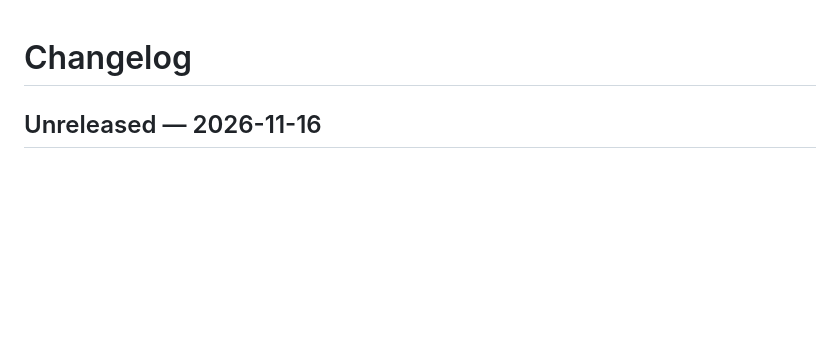
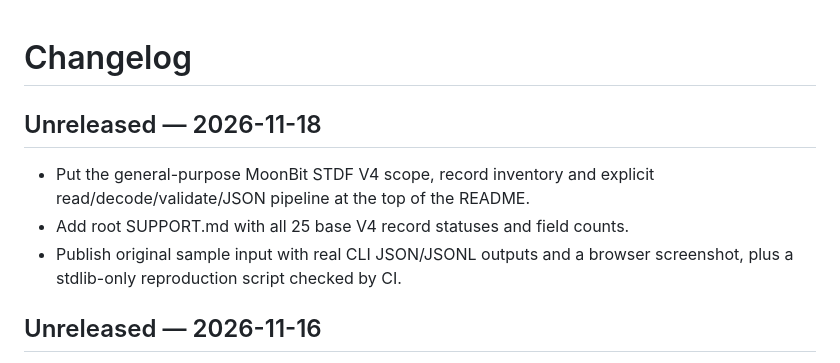
Before and after one commit to 0607272/MoonSTDF, a Markdown page: CHANGELOG.md, the part around the change. GitHub-like rendering; blank space fills up the shorter version.

```diff
--- a/CHANGELOG.md
+++ b/CHANGELOG.md
@@ -1,4 +1,12 @@
 # Changelog
+
+## Unreleased — 2026-11-18
+
+- Put the general-purpose MoonBit STDF V4 scope, record inventory and explicit
+  read/decode/validate/JSON pipeline at the top of the README.
+- Add root SUPPORT.md with all 25 base V4 record statuses and field counts.
+- Publish original sample input with real CLI JSON/JSONL outputs and a browser
+  screenshot, plus a stdlib-only reproduction script checked by CI.
 
 ## Unreleased — 2026-11-16
 
```
Also changed, not shown: README.md (+37 -1 lines), SUPPORT.md (added, +37 -0 lines), examples/output/README.md (added, +19 -0 lines), docs/images/stdf-v4-json-output.jpg (added), 6 other files.
